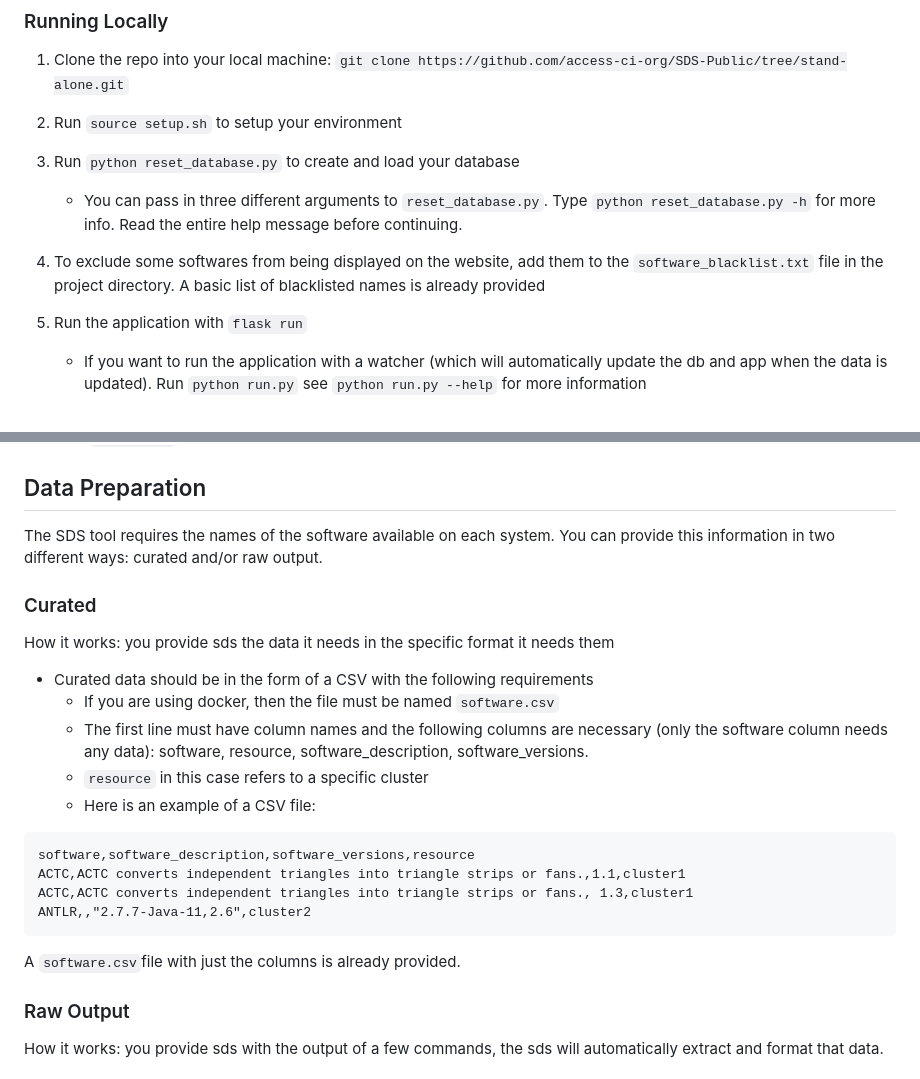
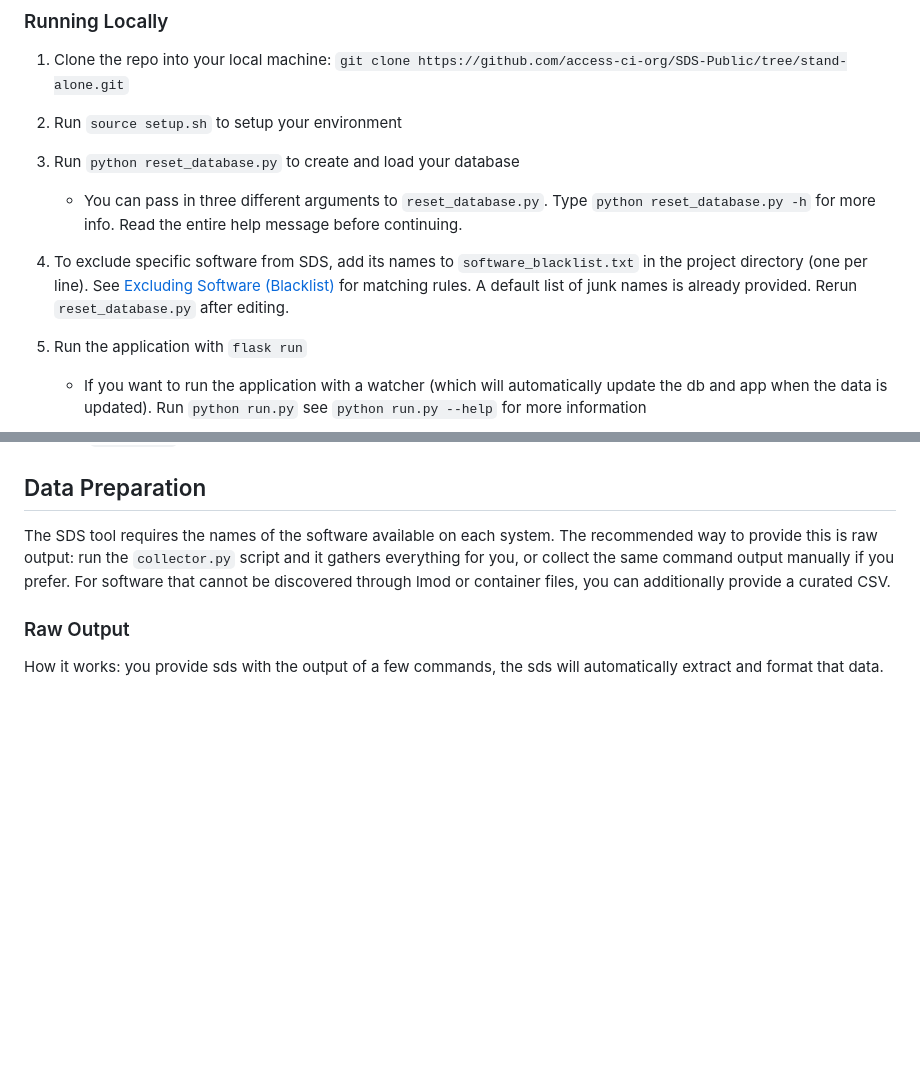
Before and after one commit to access-ci-org/SDS-Public, a Markdown page: docs/SDS_SETUP.md, 2 parts joined by grey strips. GitHub-like rendering; blank space fills up the shorter version.

````diff
--- a/docs/SDS_SETUP.md
+++ b/docs/SDS_SETUP.md
@@ -169,7 +212,7 @@ Both of these live under `./data/state/` and survive container replacement:
 3. Run `python reset_database.py` to create and load your database
    - You can pass in three different arguments to `reset_database.py`. Type `python reset_database.py -h` for more info. Read the entire help message before continuing.
 
-4. To exclude some softwares from being displayed on the website, add them to the `software_blacklist.txt` file in the project directory. A basic list of blacklisted names is already provided
+4. To exclude specific software from SDS, add its names to `software_blacklist.txt` in the project directory (one per line). See [Excluding Software (Blacklist)](#excluding-software-blacklist) for matching rules. A default list of junk names is already provided. Rerun `reset_database.py` after editing.
 
 5. Run the application with `flask run`
    - If you want to run the application with a watcher (which will automatically update the db and app when the data is updated). Run `python run.py` see `python run.py --help` for more information
@@ -203,27 +246,11 @@ To use a custom logo, place the image in your `./data/` directory and set `logo:
 
 ## Data Preparation
 
-The SDS tool requires the names of the software available on each system. You can provide this information in two different ways: curated and/or raw output.
-
-### Curated
-
-How it works: you provide sds the data it needs in the specific format it needs them
-
-- Curated data should be in the form of a CSV with the following requirements
-  - If you are using docker, then the file must be named `software.csv`
-  - The first line must have column names and the following columns are necessary
- (only the software column needs any data): software, resource, software_description, software_versions.
-  - `resource` in this case refers to a specific cluster
-  - Here is an example of a CSV file:
-
-```csv
-software,software_description,software_versions,resource
-ACTC,ACTC converts independent triangles into triangle strips or fans.,1.1,cluster1
-ACTC,ACTC converts independent triangles into triangle strips or fans., 1.3,cluster1
-ANTLR,,"2.7.7-Java-11,2.6",cluster2
-```
-
-A `software.csv`file with just the columns is already provided.
+The SDS tool requires the names of the software available on each system. The
+recommended way to provide this is raw output: run the `collector.py` script
+and it gathers everything for you, or collect the same command output manually
+if you prefer. For software that cannot be discovered through lmod or
+container files, you can additionally provide a curated CSV.
 
 ### Raw Output
 
````
Also changed, not shown: other parts of docs/SDS_SETUP.md (+98 -18 lines).
